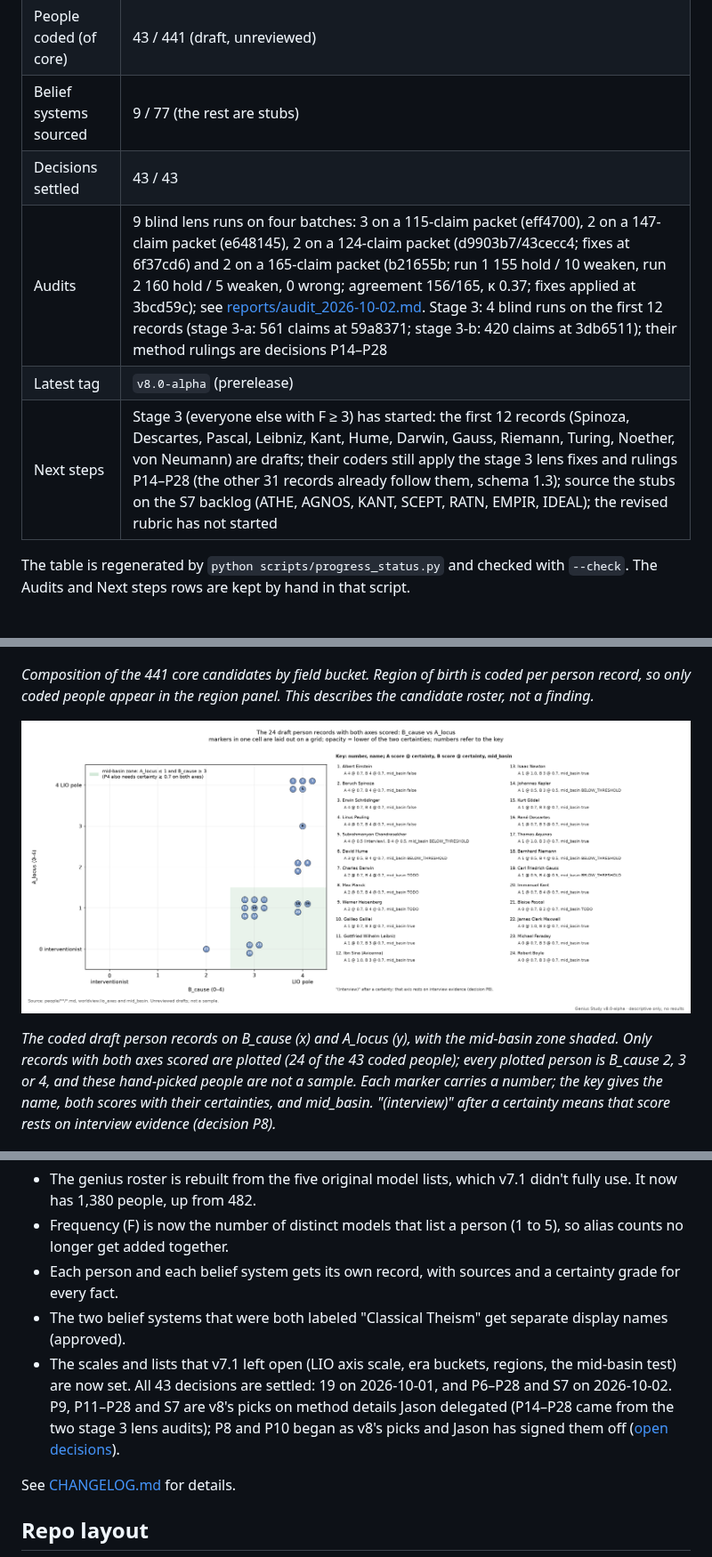
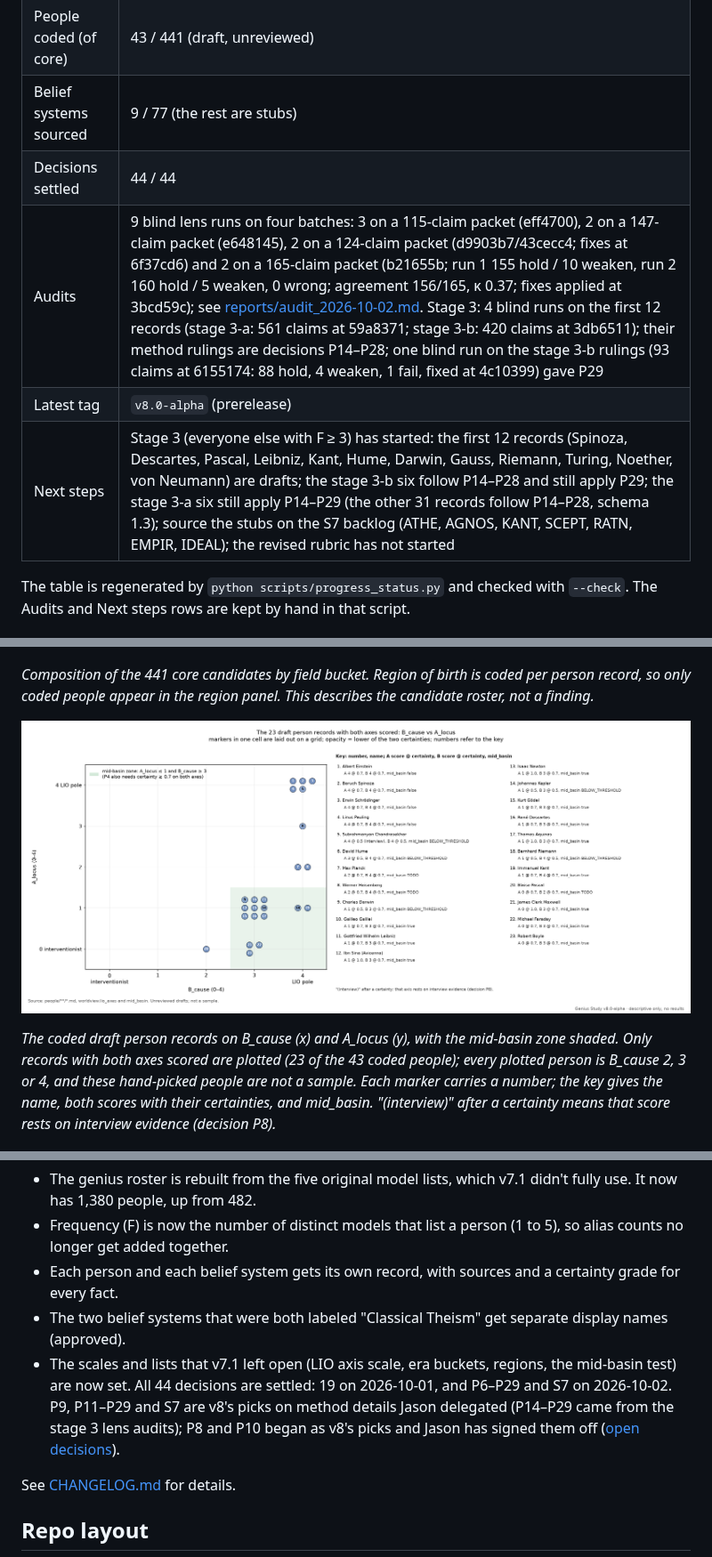
Before and after one commit to neuresthetics/neuresthetics_genius_study, a Markdown page: README.md, 3 parts joined by grey strips. Shown at 89% size. Rendered like a GitHub page; pictures changed too: figures/people_cause_locus.png.

Commit message:
Record P29 (stage 3-b rulings follow-ups); regenerate README progress, coverage and person chart after v8.b's rulings

```diff
--- a/README.md
+++ b/README.md
@@ -18,10 +18,10 @@ A study of where remembered genius sits on a scale of lawful, non-intervening or
 | Roster people | 1,380: 441 core, 33 provisional, 17 review, 889 new names still need a status |
 | People coded (of core) | 43 / 441 (draft, unreviewed) |
 | Belief systems sourced | 9 / 77 (the rest are stubs) |
-| Decisions settled | 43 / 43 |
-| Audits | 9 blind lens runs on four batches: 3 on a 115-claim packet (eff4700), 2 on a 147-claim packet (e648145), 2 on a 124-claim packet (d9903b7/43cecc4; fixes at 6f37cd6) and 2 on a 165-claim packet (b21655b; run 1 155 hold / 10 weaken, run 2 160 hold / 5 weaken, 0 wrong; agreement 156/165, κ 0.37; fixes applied at 3bcd59c); see [reports/audit_2026-10-02.md](reports/audit_2026-10-02.md). Stage 3: 4 blind runs on the first 12 records (stage 3-a: 561 claims at 59a8371; stage 3-b: 420 claims at 3db6511); their method rulings are decisions P14–P28 |
+| Decisions settled | 44 / 44 |
+| Audits | 9 blind lens runs on four batches: 3 on a 115-claim packet (eff4700), 2 on a 147-claim packet (e648145), 2 on a 124-claim packet (d9903b7/43cecc4; fixes at 6f37cd6) and 2 on a 165-claim packet (b21655b; run 1 155 hold / 10 weaken, run 2 160 hold / 5 weaken, 0 wrong; agreement 156/165, κ 0.37; fixes applied at 3bcd59c); see [reports/audit_2026-10-02.md](reports/audit_2026-10-02.md). Stage 3: 4 blind runs on the first 12 records (stage 3-a: 561 claims at 59a8371; stage 3-b: 420 claims at 3db6511); their method rulings are decisions P14–P28; one blind run on the stage 3-b rulings (93 claims at 6155174: 88 hold, 4 weaken, 1 fail, fixed at 4c10399) gave P29 |
 | Latest tag | `v8.0-alpha` (prerelease) |
-| Next steps | Stage 3 (everyone else with F ≥ 3) has started: the first 12 records (Spinoza, Descartes, Pascal, Leibniz, Kant, Hume, Darwin, Gauss, Riemann, Turing, Noether, von Neumann) are drafts; their coders still apply the stage 3 lens fixes and rulings P14–P28 (the other 31 records already follow them, schema 1.3); source the stubs on the S7 backlog (ATHE, AGNOS, KANT, SCEPT, RATN, EMPIR, IDEAL); the revised rubric has not started |
+| Next steps | Stage 3 (everyone else with F ≥ 3) has started: the first 12 records (Spinoza, Descartes, Pascal, Leibniz, Kant, Hume, Darwin, Gauss, Riemann, Turing, Noether, von Neumann) are drafts; the stage 3-b six follow P14–P28 and still apply P29; the stage 3-a six still apply P14–P29 (the other 31 records follow P14–P28, schema 1.3); source the stubs on the S7 backlog (ATHE, AGNOS, KANT, SCEPT, RATN, EMPIR, IDEAL); the revised rubric has not started |
 
 <!-- END GENERATED: progress -->
 
@@ -42,7 +42,7 @@ These charts describe what is in the repo so far; they are not results. The rost
 ![The coded draft person records on B_cause against A_locus](figures/people_cause_locus.png)
 
 <!-- BEGIN GENERATED: people_chart_caption -->
-*The coded draft person records on B_cause (x) and A_locus (y), with the mid-basin zone shaded. Only records with both axes scored are plotted (24 of the 43 coded people); every plotted person is B_cause 2, 3 or 4, and these hand-picked people are not a sample. Each marker carries a number; the key gives the name, both scores with their certainties, and mid_basin. "(interview)" after a certainty means that score rests on interview evidence (decision P8).*
+*The coded draft person records on B_cause (x) and A_locus (y), with the mid-basin zone shaded. Only records with both axes scored are plotted (23 of the 43 coded people); every plotted person is B_cause 2, 3 or 4, and these hand-picked people are not a sample. Each marker carries a number; the key gives the name, both scores with their certainties, and mid_basin. "(interview)" after a certainty means that score rests on interview evidence (decision P8).*
 <!-- END GENERATED: people_chart_caption -->
 
 ![The nine sourced belief-system drafts on the v8 LIO axes](figures/systems_axes.png)
@@ -57,7 +57,7 @@ v8 starts by fixing the data in v7.1:
 - Frequency (F) is now the number of distinct models that list a person (1 to 5), so alias counts no longer get added together.
 - Each person and each belief system gets its own record, with sources and a certainty grade for every fact.
 - The two belief systems that were both labeled "Classical Theism" get separate display names (approved).
-- The scales and lists that v7.1 left open (LIO axis scale, era buckets, regions, the mid-basin test) are now set. All 43 decisions are settled: 19 on 2026-10-01, and P6–P28 and S7 on 2026-10-02. P9, P11–P28 and S7 are v8's picks on method details Jason delegated (P14–P28 came from the two stage 3 lens audits); P8 and P10 began as v8's picks and Jason has signed them off ([open decisions](docs/OPEN_DECISIONS.md)).
+- The scales and lists that v7.1 left open (LIO axis scale, era buckets, regions, the mid-basin test) are now set. All 44 decisions are settled: 19 on 2026-10-01, and P6–P29 and S7 on 2026-10-02. P9, P11–P29 and S7 are v8's picks on method details Jason delegated (P14–P29 came from the stage 3 lens audits); P8 and P10 began as v8's picks and Jason has signed them off ([open decisions](docs/OPEN_DECISIONS.md)).
 
 See [CHANGELOG.md](CHANGELOG.md) for details.
 
```
Also changed, not shown: docs/OPEN_DECISIONS.md (+19 -3 lines), reports/coverage.md (+6 -6 lines), 1 other file.
